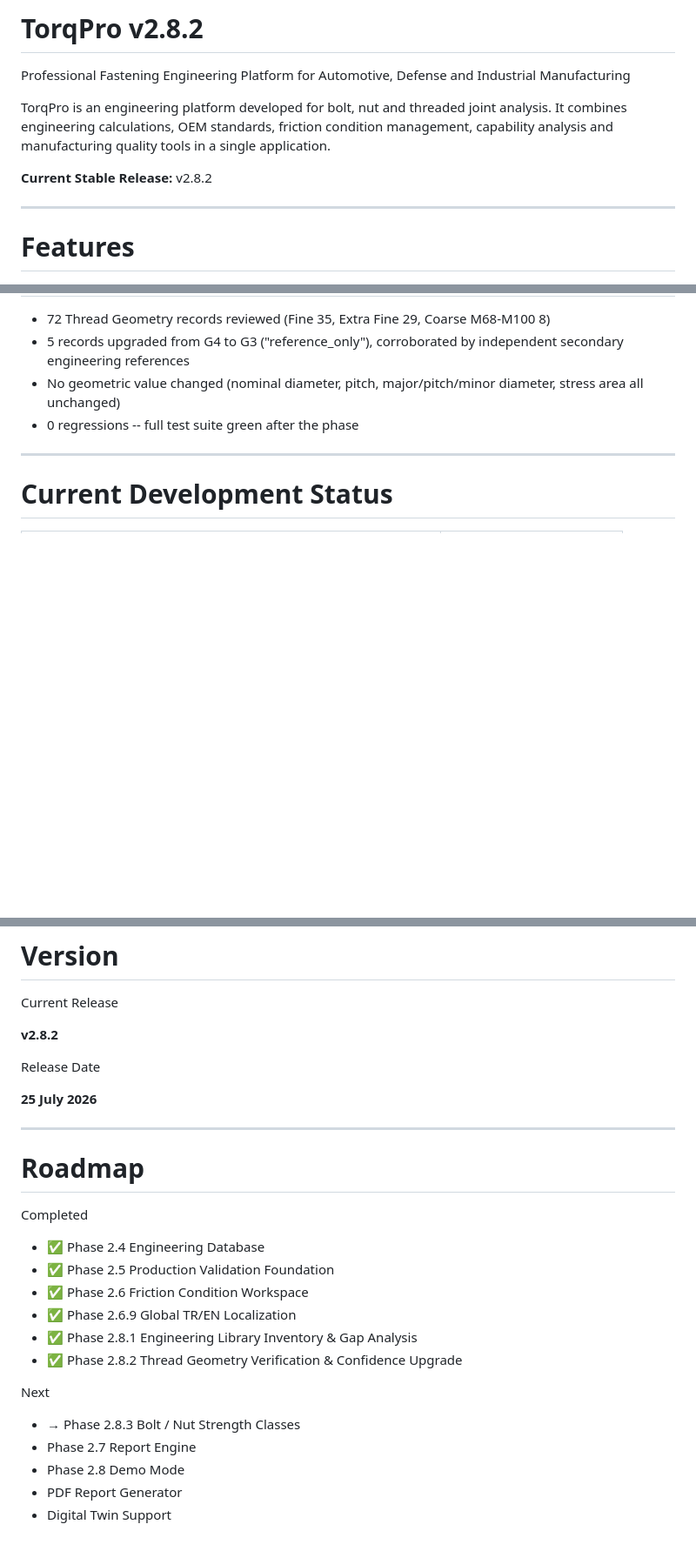
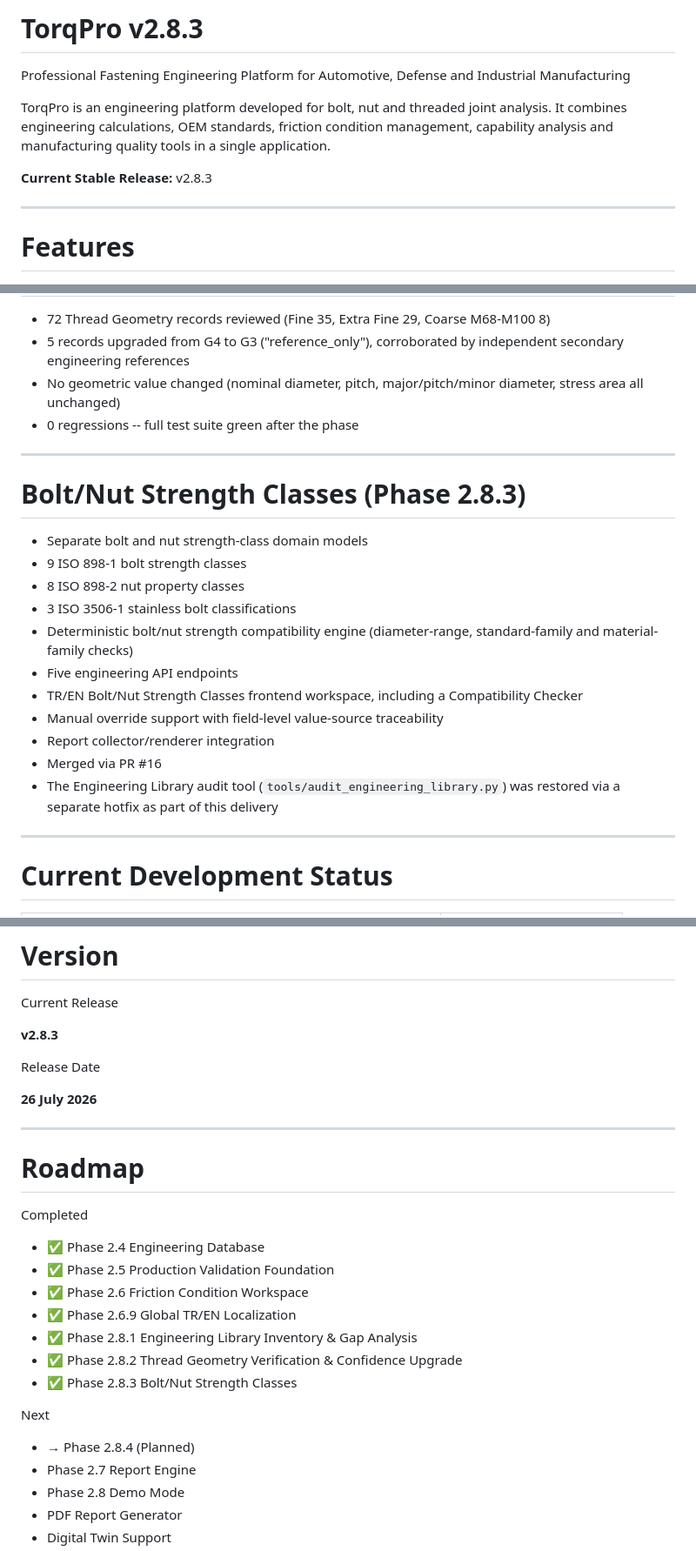
Before and after one commit to Bursa-16/TorqPro, a Markdown page: README.md, 3 parts joined by grey strips. Shown at 87% size. Drawn GitHub-style; blank space fills up the shorter version.

Commit message:
docs(readme): update project status for phase 2.8.3
- Version bumped to v2.8.3 (title, "Current Stable Release", Version
  section, release date 26 July 2026).
- New "Bolt/Nut Strength Classes (Phase 2.8.3)" section: separate bolt/
  nut domain models, 9 ISO 898-1 bolt classes, 8 ISO 898-2 nut
  classes, 3 ISO 3506-1 stainless classifications, compatibility
  engine, 5 API endpoints, TR/EN frontend workspace with Compatibility
  Checker, manual override + value-source traceability, report
  collector/renderer integration, merged via PR #16, engineering
  library audit tool restored via hotfix.
- Development Status table: Phase 2.8.3 marked Completed; Phase 2.8.4
  added as Planned (pre-existing "Phase 2.8 Demo Mode" Planned row
  kept, not removed).
- Test Status: updated to the real current results -- 985/985 overall,
  with Phase 2.8.3 (100 passed) and Phase 2.8.2 (29 passed) broken out.
- Roadmap: Phase 2.8.3 moved to Completed; Phase 2.8.4 added as Next
  (Planned only, no scope claimed).

Phase 2.8.2 information preserved, not removed. No unsupported
marketing claims added. Only README.md changed -- no code, JSON,
test, or frontend file touched.

```diff
--- a/README.md
+++ b/README.md
@@ -1,10 +1,10 @@
-# TorqPro v2.8.2
+# TorqPro v2.8.3
 
 Professional Fastening Engineering Platform for Automotive, Defense and Industrial Manufacturing
 
 TorqPro is an engineering platform developed for bolt, nut and threaded joint analysis. It combines engineering calculations, OEM standards, friction condition management, capability analysis and manufacturing quality tools in a single application.
 
-**Current Stable Release:** v2.8.2
+**Current Stable Release:** v2.8.3
 
 ---
 
@@ -88,6 +88,25 @@ TorqPro is an engineering platform developed for bolt, nut and threaded joint an
 
 ---
 
+# Bolt/Nut Strength Classes (Phase 2.8.3)
+
+- Separate bolt and nut strength-class domain models
+- 9 ISO 898-1 bolt strength classes
+- 8 ISO 898-2 nut property classes
+- 3 ISO 3506-1 stainless bolt classifications
+- Deterministic bolt/nut strength compatibility engine (diameter-range,
+  standard-family and material-family checks)
+- Five engineering API endpoints
+- TR/EN Bolt/Nut Strength Classes frontend workspace, including a
+  Compatibility Checker
+- Manual override support with field-level value-source traceability
+- Report collector/renderer integration
+- Merged via PR #16
+- The Engineering Library audit tool (`tools/audit_engineering_library.py`)
+  was restored via a separate hotfix as part of this delivery
+
+---
+
 # Current Development Status
 
 | Phase | Status |
@@ -196,11 +220,11 @@ http://127.0.0.1:8000
 
 Current Release
 
-**v2.8.2**
+**v2.8.3**
 
 Release Date
 
-**25 July 2026**
+**26 July 2026**
 
 ---
 
@@ -214,10 +238,11 @@ Completed
 - ✅ Phase 2.6.9 Global TR/EN Localization
 - ✅ Phase 2.8.1 Engineering Library Inventory & Gap Analysis
 - ✅ Phase 2.8.2 Thread Geometry Verification & Confidence Upgrade
+- ✅ Phase 2.8.3 Bolt/Nut Strength Classes
 
 Next
 
-- → Phase 2.8.3 Bolt / Nut Strength Classes
+- → Phase 2.8.4 (Planned)
 - Phase 2.7 Report Engine
 - Phase 2.8 Demo Mode
 - PDF Report Generator
```
Also changed, not shown: other parts of README.md (+6 -1 lines).
